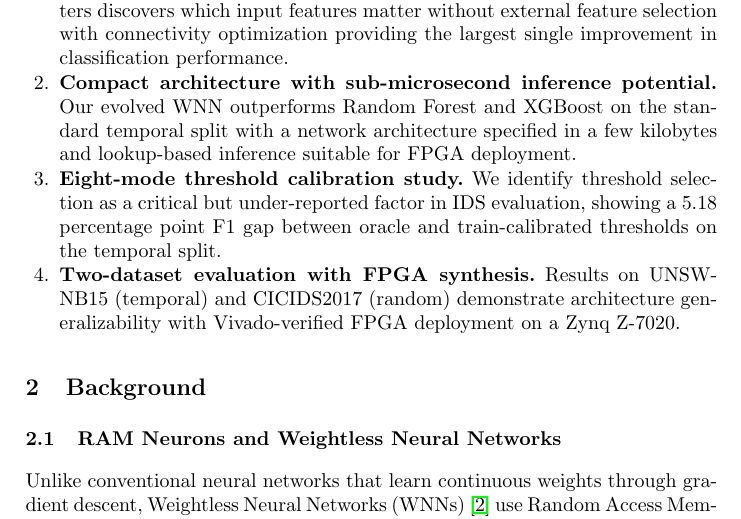
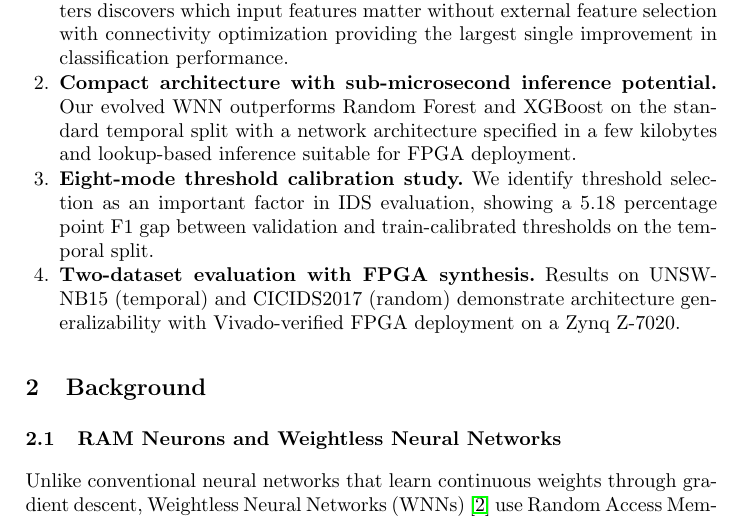
Before and after one commit to lacg/wnn, a LaTeX thesis (paper/main.tex): part of page 2 of 17, cut so that both start at the same text. Compiled offline with pdfLaTeX.

Commit message:
Soften threshold claim, replace oracle with validation
"critical but under-reported" → "important" (less dramatic)
"oracle" → "validation" (clearer for reviewers)

Co-Authored-By: Claude Opus 4.6 (1M context) <noreply@anthropic.com>

```diff
--- a/paper/main.tex
+++ b/paper/main.tex
@@ -109,9 +109,9 @@ Our contributions are:
   temporal split with a network architecture specified in a few kilobytes
   and lookup-based inference suitable for FPGA deployment.
 \item \textbf{Eight-mode threshold calibration study.} We identify threshold
-  selection as a critical but under-reported factor in IDS evaluation,
-  showing a 5.18 percentage point F1 gap between oracle and train-calibrated
-  thresholds on the temporal split.
+  selection as an important factor in IDS evaluation,
+  showing a 5.18 percentage point F1 gap between validation and
+  train-calibrated thresholds on the temporal split.
 \item \textbf{Two-dataset evaluation with FPGA synthesis.} Results on
   UNSW-NB15 (temporal) and CICIDS2017 (random) demonstrate architecture
   generalizability with Vivado-verified FPGA deployment on a Zynq~Z-7020.
```
Also changed, not shown: paper/main.pdf.
